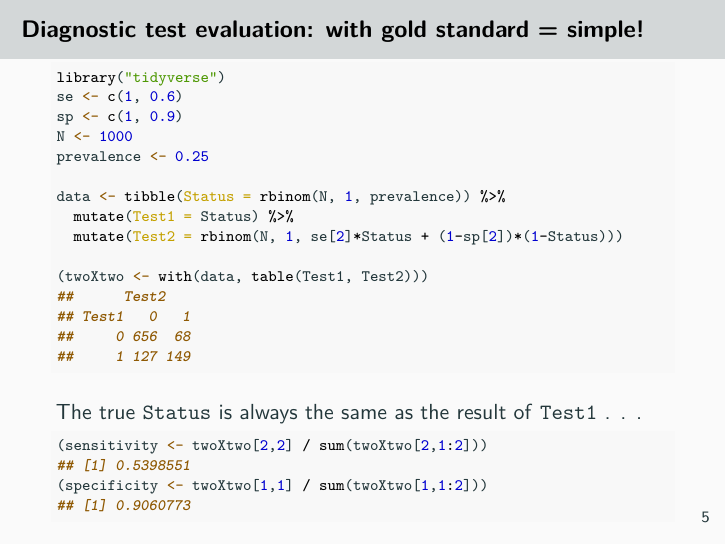
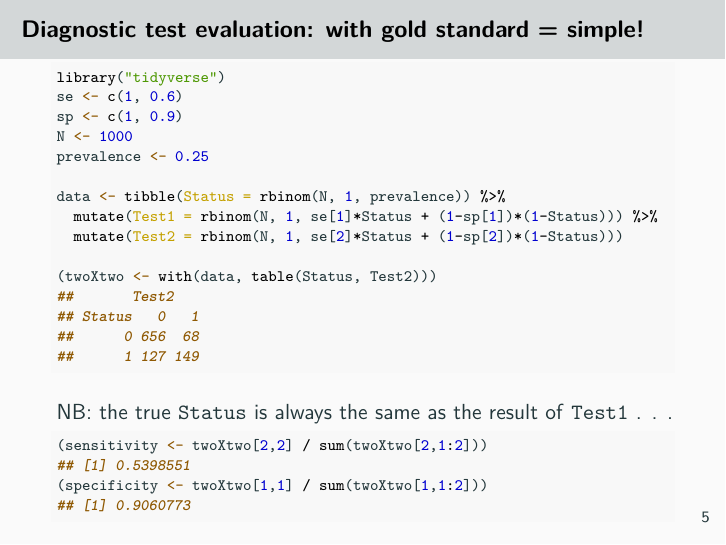
Before and after one commit to ku-awdc/HarmonyWS2, an R Markdown document (Day1/Session_1.Rmd): page 10 of 48. The pictures show the output file Day1/Session_1.pdf that the author committed with the source.

Commit message:
Tweak gold standard part of session 1

````diff
--- a/Day1/Session_1.Rmd
+++ b/Day1/Session_1.Rmd
@@ -122,13 +122,13 @@ N <- 1000
 prevalence <- 0.25
 
 data <- tibble(Status = rbinom(N, 1, prevalence)) %>%
-  mutate(Test1 = Status) %>%
+  mutate(Test1 = rbinom(N, 1, se[1]*Status + (1-sp[1])*(1-Status))) %>%
   mutate(Test2 = rbinom(N, 1, se[2]*Status + (1-sp[2])*(1-Status)))
 
-(twoXtwo <- with(data, table(Test1, Test2)))
+(twoXtwo <- with(data, table(Status, Test2)))
 ```
 
-The true `Status` is always the same as the result of `Test1`
+NB: the true `Status` is always the same as the result of `Test1`
 . . .
 
 ```{r}
````
Also changed, not shown: Day1/Session_1.html, Day1/Session_1.pdf.
